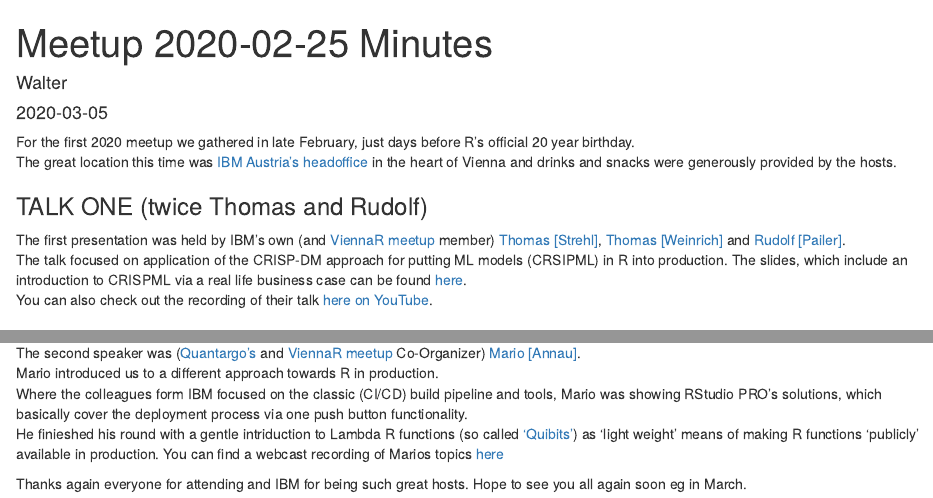
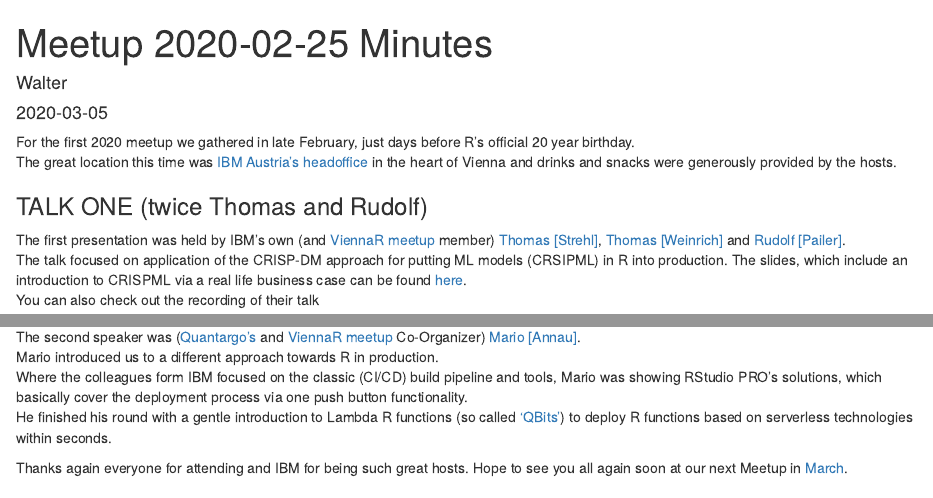
Before and after one commit to gwd999/ViennaR-Blog, an R Markdown document (content/post/20200225_minutes.Rmd): the page in a window 1100 px wide, from its top, and a second part further down, joined at a grey line. Rendered offline with R 4.5, knitr and Pandoc, with nearby package versions.

Commit message:
Update content in post (incl spell check)

```diff
--- a/content/post/20200225_minutes.Rmd
+++ b/content/post/20200225_minutes.Rmd
@@ -15,5 +15,5 @@ The great location this time was [IBM Austria's headoffice](https://www.ibm.com/
 
 ### TALK ONE (twice Thomas and Rudolf)
 The first presentation was held by IBM's own (and [ViennaR meetup](https://www.meetup.com/ViennaR/) member) [Thomas [Strehl]](https://at.linkedin.com/in/strehl-thomas-122867110), [Thomas [Weinrich]](https://www.xing.com/profile/Thomas_Weinrich3) and [Rudolf [Pailer]](https://at.linkedin.com/in/rudolfpailer).
-The talk focused on application of the CRISP-DM approach for putting ML models (CRSIPML) in R into production.   The slides, which include an introduction to CRISPML via a real life business case can be found [here]((/slides/REnterprise-Deck_20200227.pdf)).
-You can also check out the recording of their talk [here on YouTube]().
+The talk focused on application of the CRISP-DM approach for putting ML models (CRSIPML) in R into production.   The slides, which include an introduction to CRISPML via a real life business case can be found [here](/slides/REnterprise-Deck_20200227.pdf).
+You can also check out the recording of their talk
@@ -22,6 +24,6 @@ You can also check out the recording of their talk [here on YouTube]().
 The second speaker was ([Quantargo's](https://www.quantargo.com) and [ViennaR meetup](https://www.meetup.com/ViennaR/) Co-Organizer) [Mario [Annau]](https://www.linkedin.com/in/mario-annau-a68b2056/).
 Mario introduced us to a different approach towards R in production.
 Where the colleagues form IBM focused on the classic (CI/CD) build pipeline and tools, Mario was showing RStudio PRO's solutions, which basically cover the deployment process via one push button functionality.
-He finieshed his round with a gentle intriduction to Lambda R functions (so called ['Quibits'](https://www.quantargo.com/qbits)) as 'light weight' means of making R functions 'publicly' available in production.    You can find a webcast recording of Marios topics [here](www.some-address.at)
+He finished his round with a gentle introduction to Lambda R functions (so called ['QBits'](https://www.quantargo.com/qbits)) to deploy R functions based on serverless technologies within seconds.
 
-Thanks again everyone for attending and IBM for being such great hosts.     Hope to see you all again soon eg in March.
+Thanks again everyone for attending and IBM for being such great hosts. Hope to see you all again soon at our next Meetup in [March](https://www.meetup.com/ViennaR/events/269180461).
```
Also changed, not shown: content/post/20200225_minutes.html, content/post/20200225_minutes.Rmd (2 more changed lines), 3 other files.
